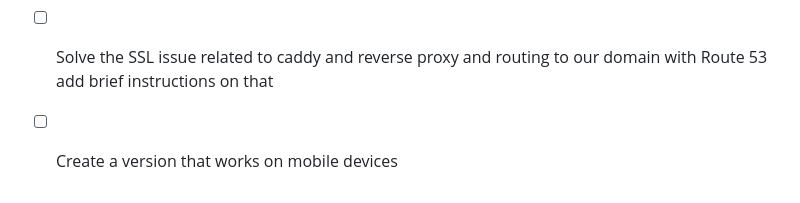
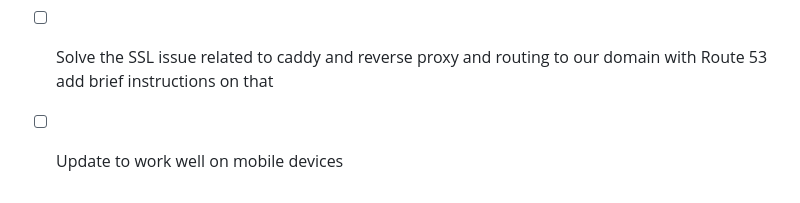
Before and after one commit to akirademoss/SportsScienceAnalytics, a Markdown page: README.md, the part around the change. Rendered like a GitHub page.

```diff
--- a/README.md
+++ b/README.md
@@ -175,4 +175,4 @@ sudo systemctl restart mybackend.service myapp.service
 - [x] Link repo with sample data
 - [ ] Get updates to Player Performance log showing without having to refresh browser
 - [ ] Solve the SSL issue related to caddy and reverse proxy and routing to our domain with Route 53 add brief instructions on that
-- [ ] Create a version that works on mobile devices
+- [ ] Update to work well on mobile devices
```
